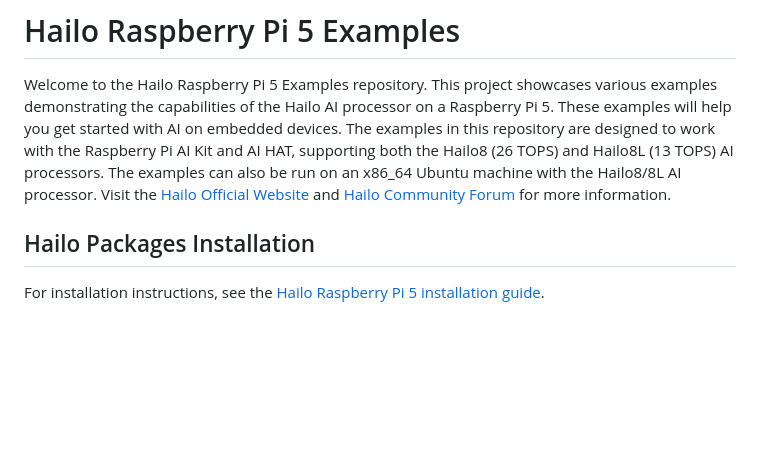
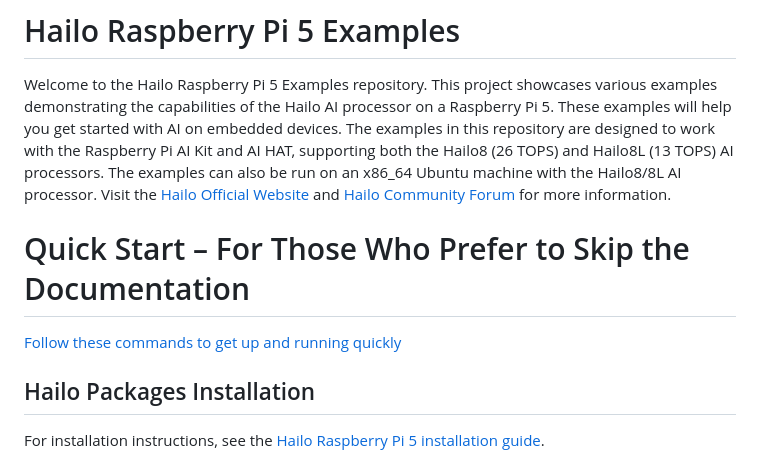
Before and after one commit to hailo-ai/hailo-rpi5-examples, a Markdown page: README.md, the part around the change. Rendered like a GitHub page; blank space fills up the shorter version.

Commit message:
Added documentation

```diff
--- a/README.md
+++ b/README.md
@@ -6,6 +6,10 @@
 Welcome to the Hailo Raspberry Pi 5 Examples repository. This project showcases various examples demonstrating the capabilities of the Hailo AI processor on a Raspberry Pi 5. These examples will help you get started with AI on embedded devices.
 The examples in this repository are designed to work with the Raspberry Pi AI Kit and AI HAT, supporting both the Hailo8 (26 TOPS) and Hailo8L (13 TOPS) AI processors. The examples can also be run on an x86_64 Ubuntu machine with the Hailo8/8L AI processor.
 Visit the [Hailo Official Website](https://hailo.ai/) and [Hailo Community Forum](https://community.hailo.ai/) for more information.
+
+# Quick Start – For Those Who Prefer to Skip the Documentation
+
+[Follow these commands to get up and running quickly](doc/quick-start.md)
 
 ## Hailo Packages Installation
 
```
Also changed, not shown: doc/quick-start.md (added, +211 -0 lines).
